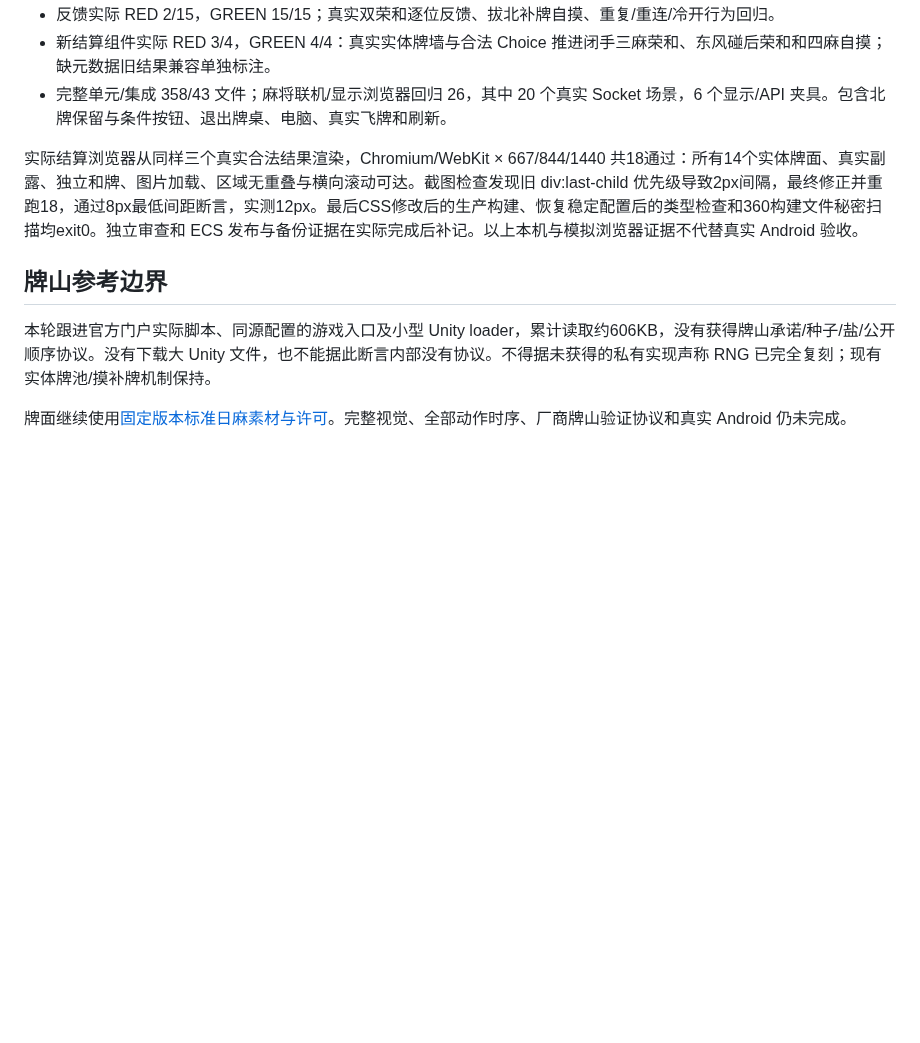
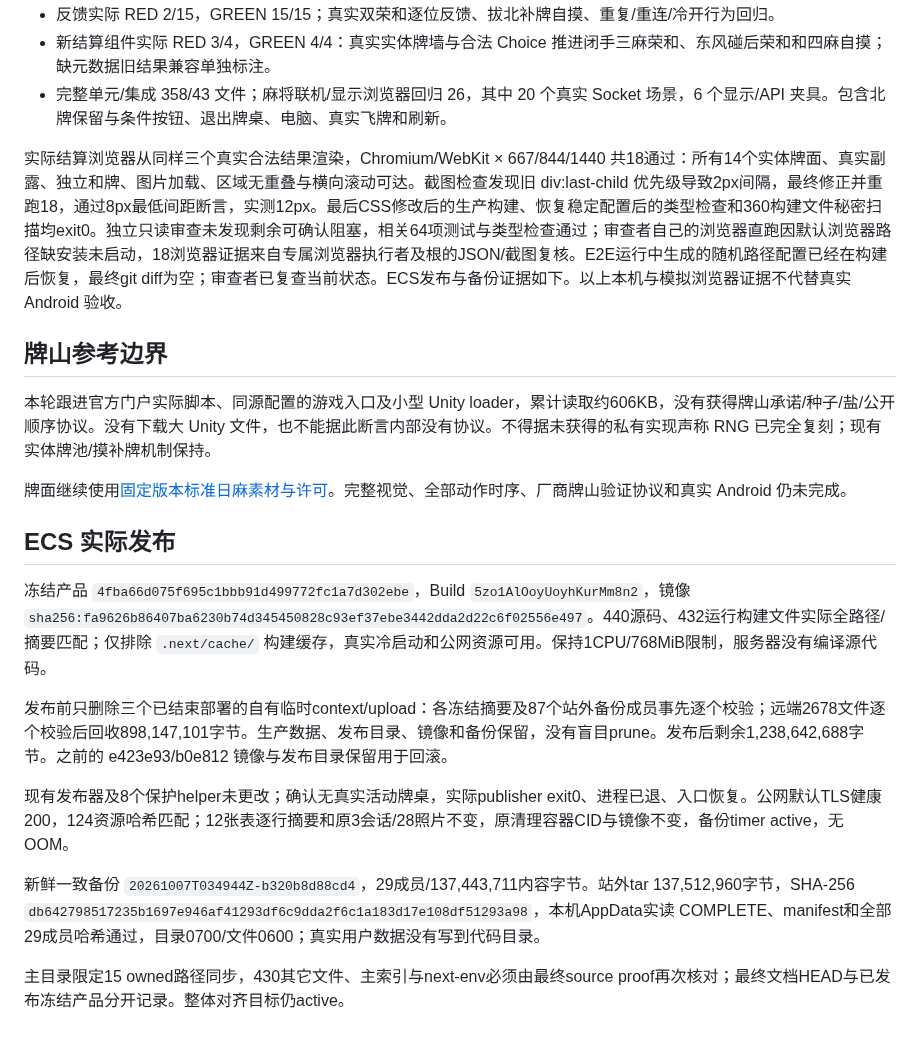
Before and after one commit to maxma615/yougui-couple-home, a Markdown page: docs/mahjong-settlement-acceptance.md, the part around the change. Drawn GitHub-style; blank space fills up the shorter version.

Commit message:
docs(mahjong): record complete settlement release verification

```diff
--- a/docs/mahjong-settlement-acceptance.md
+++ b/docs/mahjong-settlement-acceptance.md
@@ -17,10 +17,23 @@
 - 新结算组件实际 RED 3/4，GREEN 4/4：真实实体牌墙与合法 Choice 推进闭手三麻荣和、东风碰后荣和和四麻自摸；缺元数据旧结果兼容单独标注。
 - 完整单元/集成 358/43 文件；麻将联机/显示浏览器回归 26，其中 20 个真实 Socket 场景，6 个显示/API 夹具。包含北牌保留与条件按钮、退出牌桌、电脑、真实飞牌和刷新。
 
-实际结算浏览器从同样三个真实合法结果渲染，Chromium/WebKit × 667/844/1440 共18通过：所有14个实体牌面、真实副露、独立和牌、图片加载、区域无重叠与横向滚动可达。截图检查发现旧 div:last-child 优先级导致2px间隔，最终修正并重跑18，通过8px最低间距断言，实测12px。最后CSS修改后的生产构建、恢复稳定配置后的类型检查和360构建文件秘密扫描均exit0。独立审查和 ECS 发布与备份证据在实际完成后补记。以上本机与模拟浏览器证据不代替真实 Android 验收。
+实际结算浏览器从同样三个真实合法结果渲染，Chromium/WebKit × 667/844/1440 共18通过：所有14个实体牌面、真实副露、独立和牌、图片加载、区域无重叠与横向滚动可达。截图检查发现旧 div:last-child 优先级导致2px间隔，最终修正并重跑18，通过8px最低间距断言，实测12px。最后CSS修改后的生产构建、恢复稳定配置后的类型检查和360构建文件秘密扫描均exit0。独立只读审查未发现剩余可确认阻塞，相关64项测试与类型检查通过；审查者自己的浏览器直跑因默认浏览器路径缺安装未启动，18浏览器证据来自专属浏览器执行者及根的JSON/截图复核。E2E运行中生成的随机路径配置已经在构建后恢复，最终git diff为空；审查者已复查当前状态。ECS发布与备份证据如下。以上本机与模拟浏览器证据不代替真实 Android 验收。
 
 ## 牌山参考边界
 
 本轮跟进官方门户实际脚本、同源配置的游戏入口及小型 Unity loader，累计读取约606KB，没有获得牌山承诺/种子/盐/公开顺序协议。没有下载大 Unity 文件，也不能据此断言内部没有协议。不得据未获得的私有实现声称 RNG 已完全复刻；现有实体牌池/摸补牌机制保持。
 
 牌面继续使用[固定版本标准日麻素材与许可](mahjong-tile-materials.md)。完整视觉、全部动作时序、厂商牌山验证协议和真实 Android 仍未完成。
+
+
+## ECS 实际发布
+
+冻结产品 `4fba66d075f695c1bbb91d499772fc1a7d302ebe`，Build `5zo1AlOoyUoyhKurMm8n2`，镜像 `sha256:fa9626b86407ba6230b74d345450828c93ef37ebe3442dda2d22c6f02556e497`。440源码、432运行构建文件实际全路径/摘要匹配；仅排除 `.next/cache/` 构建缓存，真实冷启动和公网资源可用。保持1CPU/768MiB限制，服务器没有编译源代码。
+
+发布前只删除三个已结束部署的自有临时context/upload：各冻结摘要及87个站外备份成员事先逐个校验；远端2678文件逐个校验后回收898,147,101字节。生产数据、发布目录、镜像和备份保留，没有盲目prune。发布后剩余1,238,642,688字节。之前的 e423e93/b0e812 镜像与发布目录保留用于回滚。
+
+现有发布器及8个保护helper未更改；确认无真实活动牌桌，实际publisher exit0、进程已退、入口恢复。公网默认TLS健康200，124资源哈希匹配；12张表逐行摘要和原3会话/28照片不变，原清理容器CID与镜像不变，备份timer active，无OOM。
+
+新鲜一致备份 `20261007T034944Z-b320b8d88cd4`，29成员/137,443,711内容字节。站外tar 137,512,960字节，SHA-256 `db642798517235b1697e946af41293df6c9dda2f6c1a183d17e108df51293a98`，本机AppData实读 COMPLETE、manifest和全部29成员哈希通过，目录0700/文件0600；真实用户数据没有写到代码目录。
+
+主目录限定15 owned路径同步，430其它文件、主索引与next-env必须由最终source proof再次核对；最终文档HEAD与已发布冻结产品分开记录。整体对齐目标仍active。
```
Also changed, not shown: docs/mahjong-fidelity-progress.md (+5 -2 lines).
